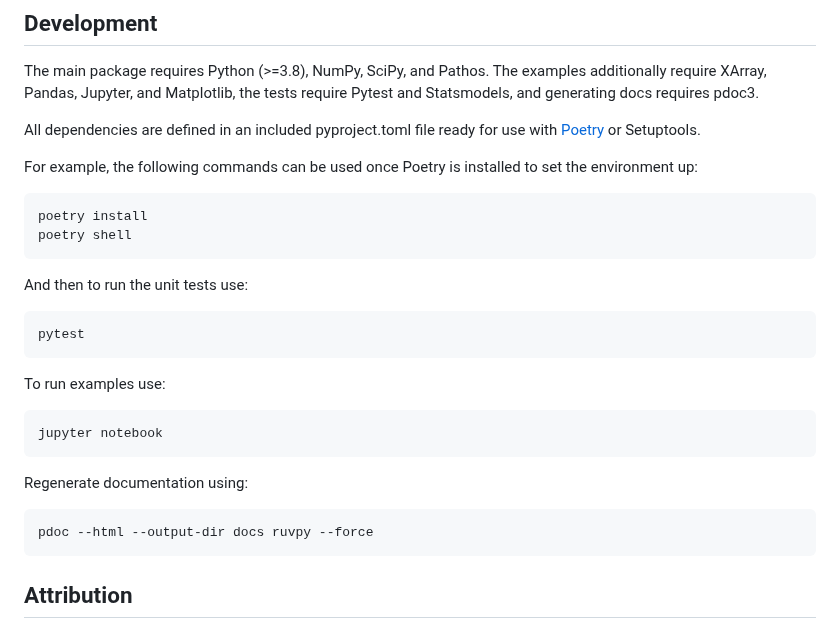
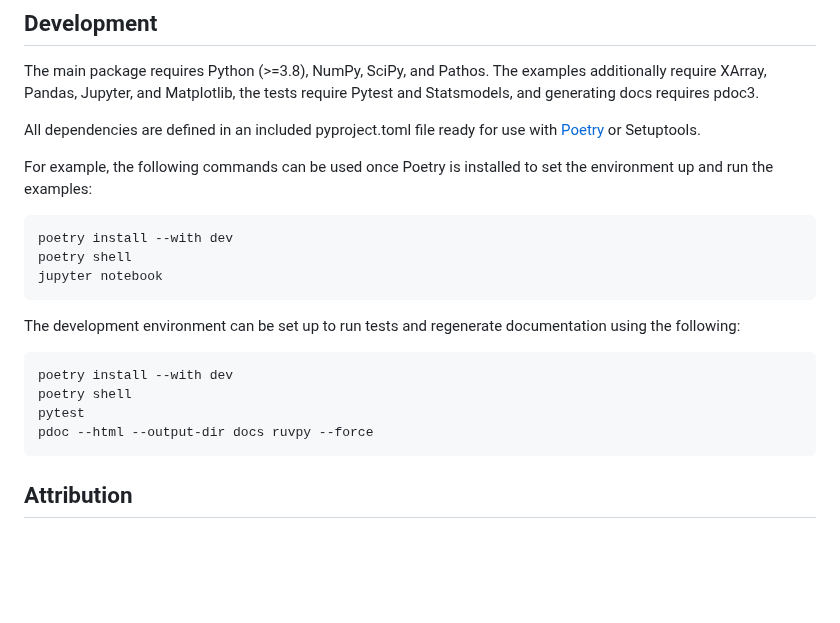
Before and after one commit to richardlaugesen/ruvpy, a Markdown page: README.md, the part around the change. GitHub-like rendering; blank space fills up the shorter version.

```diff
--- a/README.md
+++ b/README.md
@@ -69,21 +69,17 @@ and generating docs requires pdoc3.
 All dependencies are defined in an included pyproject.toml file ready for use with [Poetry](https://python-poetry.org/)
 or Setuptools.
 
-For example, the following commands can be used once Poetry is installed to set the environment up:
+For example, the following commands can be used once Poetry is installed to set the environment up and run the examples:
 
-    poetry install
+    poetry install --with dev
     poetry shell
-
-And then to run the unit tests use:
-
-    pytest
-
-To run examples use:
-
     jupyter notebook
 
-Regenerate documentation using:
+The development environment can be set up to run tests and regenerate documentation using the following:
 
+    poetry install --with dev
+    poetry shell
+    pytest
     pdoc --html --output-dir docs ruvpy --force
 
 ## Attribution
```
